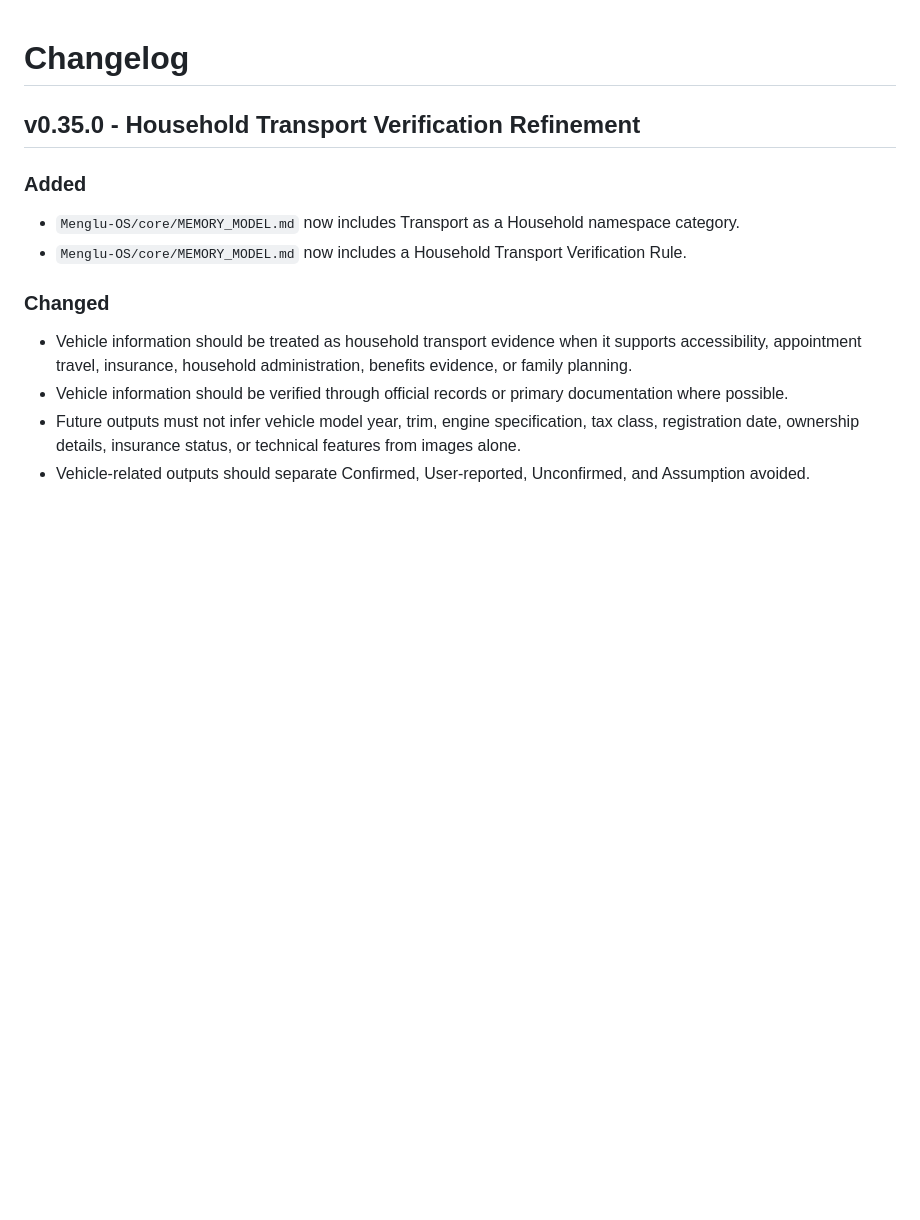
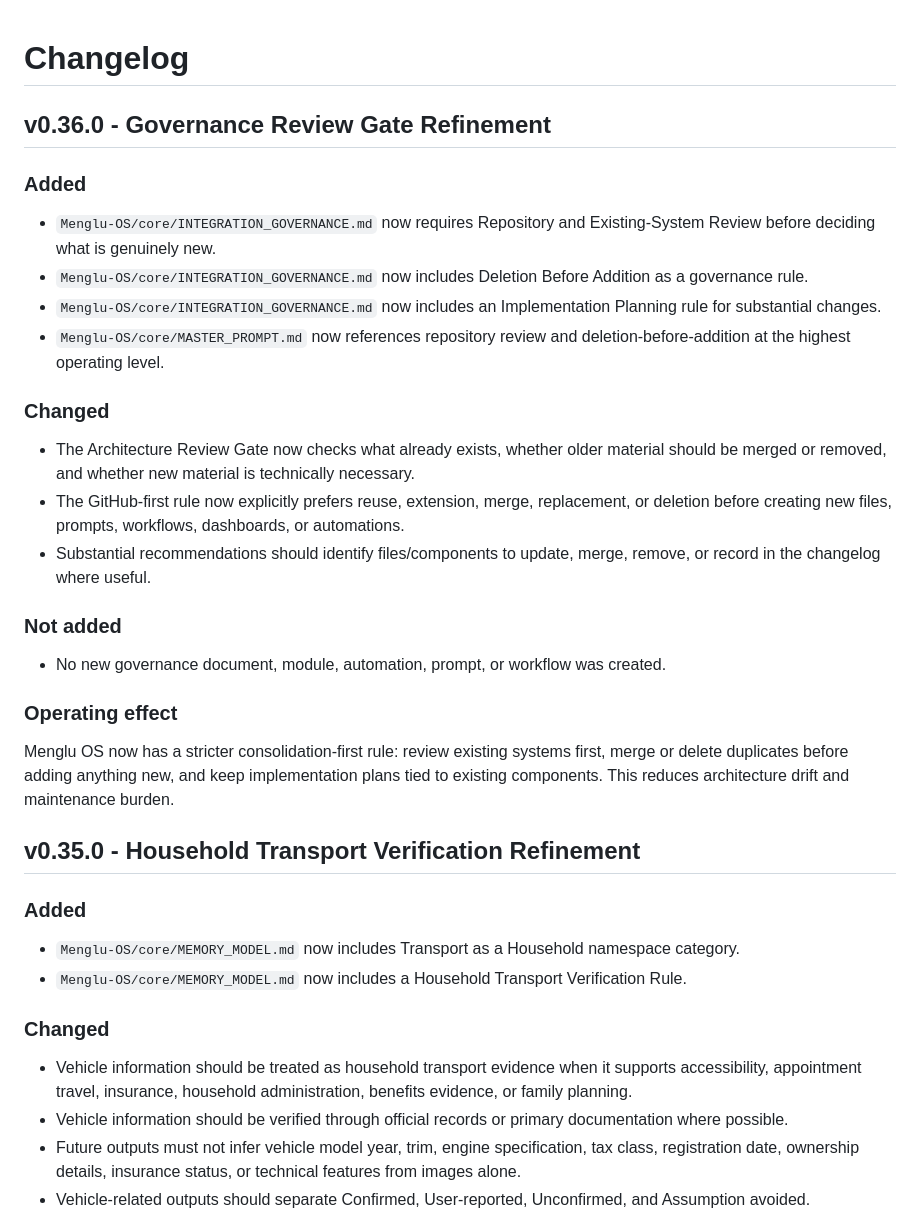
Before and after one commit to mengluliu90-dot/mellow-navigator, a Markdown page: Menglu-OS/CHANGELOG.md, the part around the change. Drawn GitHub-style; blank space fills up the shorter version.

Commit message:
Record governance review gate refinement

```diff
--- a/Menglu-OS/CHANGELOG.md
+++ b/Menglu-OS/CHANGELOG.md
@@ -1,4 +1,27 @@
 # Changelog
+
+## v0.36.0 - Governance Review Gate Refinement
+
+### Added
+
+- `Menglu-OS/core/INTEGRATION_GOVERNANCE.md` now requires Repository and Existing-System Review before deciding what is genuinely new.
+- `Menglu-OS/core/INTEGRATION_GOVERNANCE.md` now includes Deletion Before Addition as a governance rule.
+- `Menglu-OS/core/INTEGRATION_GOVERNANCE.md` now includes an Implementation Planning rule for substantial changes.
+- `Menglu-OS/core/MASTER_PROMPT.md` now references repository review and deletion-before-addition at the highest operating level.
+
+### Changed
+
+- The Architecture Review Gate now checks what already exists, whether older material should be merged or removed, and whether new material is technically necessary.
+- The GitHub-first rule now explicitly prefers reuse, extension, merge, replacement, or deletion before creating new files, prompts, workflows, dashboards, or automations.
+- Substantial recommendations should identify files/components to update, merge, remove, or record in the changelog where useful.
+
+### Not added
+
+- No new governance document, module, automation, prompt, or workflow was created.
+
+### Operating effect
+
+Menglu OS now has a stricter consolidation-first rule: review existing systems first, merge or delete duplicates before adding anything new, and keep implementation plans tied to existing components. This reduces architecture drift and maintenance burden.
 
 ## v0.35.0 - Household Transport Verification Refinement
 
```
